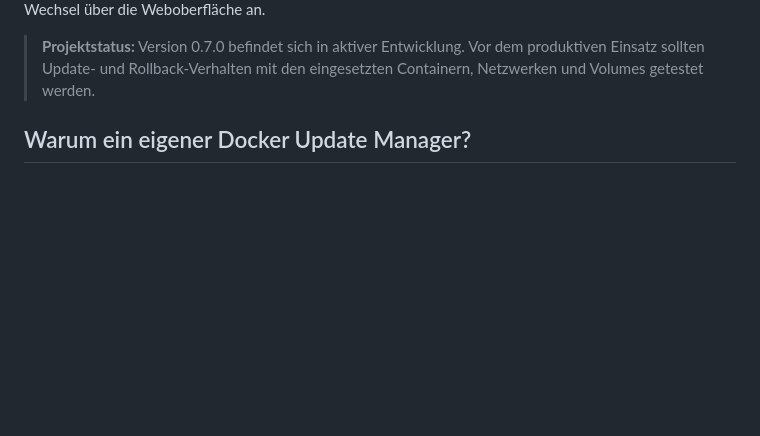
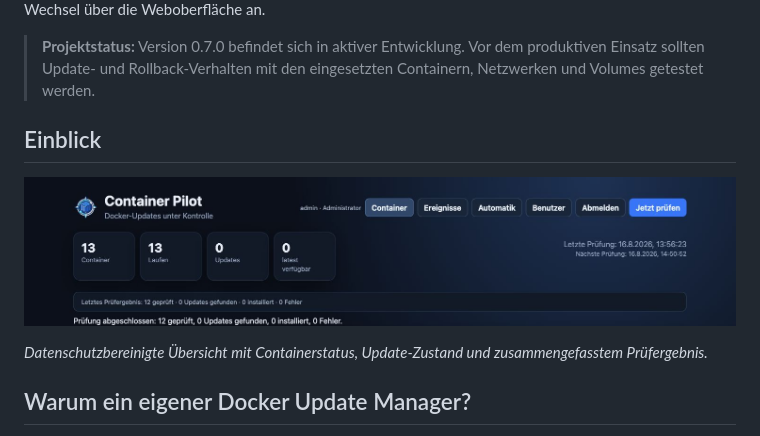
Before and after one commit to DeepZone/container-pilot, a Markdown page: README.md, the part around the change. Drawn GitHub-style; pictures changed too: docs/container-pilot-overview.jpg (added); blank space fills up the shorter version.

Commit message:
docs: add sanitized dashboard screenshot

```diff
--- a/README.md
+++ b/README.md
@@ -16,6 +16,12 @@
 Der Schwerpunkt liegt auf einem nachvollziehbaren Update-Workflow mit **konfigurierbaren Prüfintervallen, Freigabe pro Container, optionaler Sofortinstallation und automatischem Rollback**. Bei Images mit einem festen Tag prüft Container Pilot zusätzlich, ob ein `latest`-Tag vorhanden ist, und bietet einen bewussten Wechsel über die Weboberfläche an.
 
 > **Projektstatus:** Version 0.7.0 befindet sich in aktiver Entwicklung. Vor dem produktiven Einsatz sollten Update- und Rollback-Verhalten mit den eingesetzten Containern, Netzwerken und Volumes getestet werden.
+
+## Einblick
+
+![Container Pilot – Übersicht mit Containerstatus und Update-Prüfung](docs/container-pilot-overview.jpg)
+
+*Datenschutzbereinigte Übersicht mit Containerstatus, Update-Zustand und zusammengefasstem Prüfergebnis.*
 
 ## Warum ein eigener Docker Update Manager?
 
```
